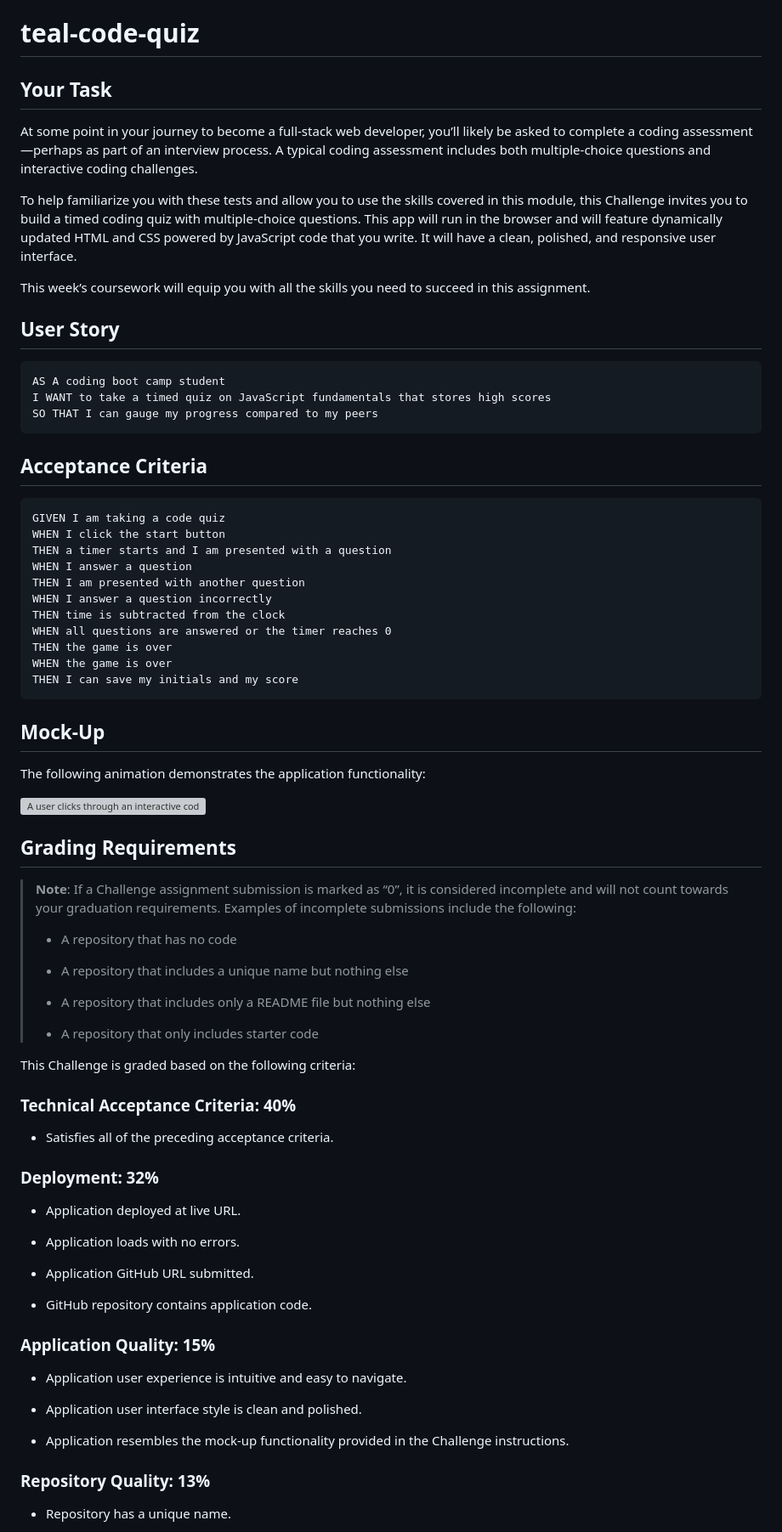
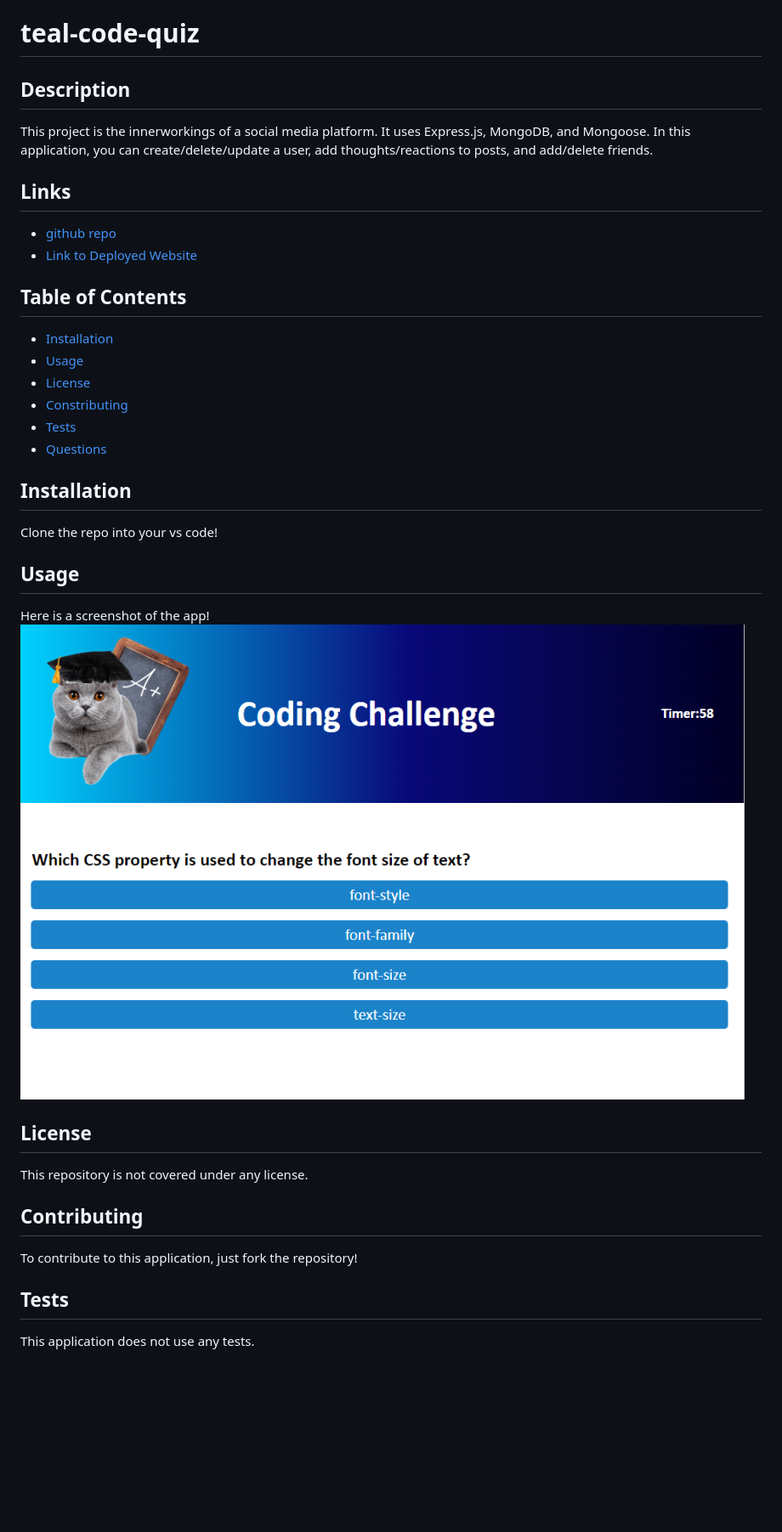
Before and after one commit to erinsawyer504/teal-code-quiz, a Markdown page: README.md, the part around the change printed below. Shown: that part at 85% size. Rendered like a GitHub page; pictures changed too: assets/images/code-quiz-screenshot.PNG (added); blank space fills up the shorter version; grey boxes are pictures that could not be loaded.

Commit message:
AUpdated Readme

````diff
--- a/README.md
+++ b/README.md
@@ -1,80 +1,33 @@
 # teal-code-quiz
 
-## Your Task
+## Description
+This project is the innerworkings of a social media platform.  It uses Express.js, MongoDB, and Mongoose.  In this application, you can create/delete/update a user, add thoughts/reactions to posts, and add/delete friends.
 
-At some point in your journey to become a full-stack web developer, you’ll likely be asked to complete a coding assessment&mdash;perhaps as part of an interview process. A typical coding assessment includes both multiple-choice questions and interactive coding challenges.
+## Links
+- [github repo](https://github.com/erinsawyer504/teal-code-quiz)
+- [Link to Deployed Website]()
 
-To help familiarize you with these tests and allow you to use the skills covered in this module, this Challenge invites you to build a timed coding quiz with multiple-choice questions. This app will run in the browser and will feature dynamically updated HTML and CSS powered by JavaScript code that you write. It will have a clean, polished, and responsive user interface.
+## Table of Contents
+- [Installation](#installation)
+- [Usage](#usage)
+- [License](#license)
+- [Constributing](#contributing)
+- [Tests](#tests)
+- [Questions](#questions)
 
-This week’s coursework will equip you with all the skills you need to succeed in this assignment.
+## Installation
+Clone the repo into your vs code!
 
-## User Story
+## Usage
+Here is a screenshot of the app!
+![Screenshot of quiz](./assets/images/code-quiz-screenshot.PNG)
 
-```
-AS A coding boot camp student
-I WANT to take a timed quiz on JavaScript fundamentals that stores high scores
-SO THAT I can gauge my progress compared to my peers
-```
+## License
+This repository is not covered under any license.
 
-## Acceptance Criteria
+## Contributing
+To contribute to this application, just fork the repository!
 
-```
-GIVEN I am taking a code quiz
-WHEN I click the start button
-THEN a timer starts and I am presented with a question
-WHEN I answer a question
-THEN I am presented with another question
-WHEN I answer a question incorrectly
-THEN time is subtracted from the clock
-WHEN all questions are answered or the timer reaches 0
-THEN the game is over
-WHEN the game is over
-THEN I can save my initials and my score
-```
+## Tests
+This application does not use any tests.
 
-## Mock-Up
-
-The following animation demonstrates the application functionality:
-
-![A user clicks through an interactive coding quiz, then enters initials to save the high score before resetting and starting over.](./Assets/04-web-apis-homework-demo.gif)
-
-## Grading Requirements
-
-> **Note**: If a Challenge assignment submission is marked as “0”, it is considered incomplete and will not count towards your graduation requirements. Examples of incomplete submissions include the following:
->
-> * A repository that has no code
->
-> * A repository that includes a unique name but nothing else
->
-> * A repository that includes only a README file but nothing else
->
-> * A repository that only includes starter code
-
-This Challenge is graded based on the following criteria:
-
-### Technical Acceptance Criteria: 40%
-
-* Satisfies all of the preceding acceptance criteria.
-
-### Deployment: 32%
-
-* Application deployed at live URL.
-
-* Application loads with no errors.
-
-* Application GitHub URL submitted.
-
-* GitHub repository contains application code.
-
-### Application Quality: 15%
-
-* Application user experience is intuitive and easy to navigate.
-
-* Application user interface style is clean and polished.
-
-* Application resembles the mock-up functionality provided in the Challenge instructions.
-
-### Repository Quality: 13%
-
-* Repository has a unique name.
-
````
Also changed, not shown: other parts of README.md (+5 -19 lines), 2 other files.
